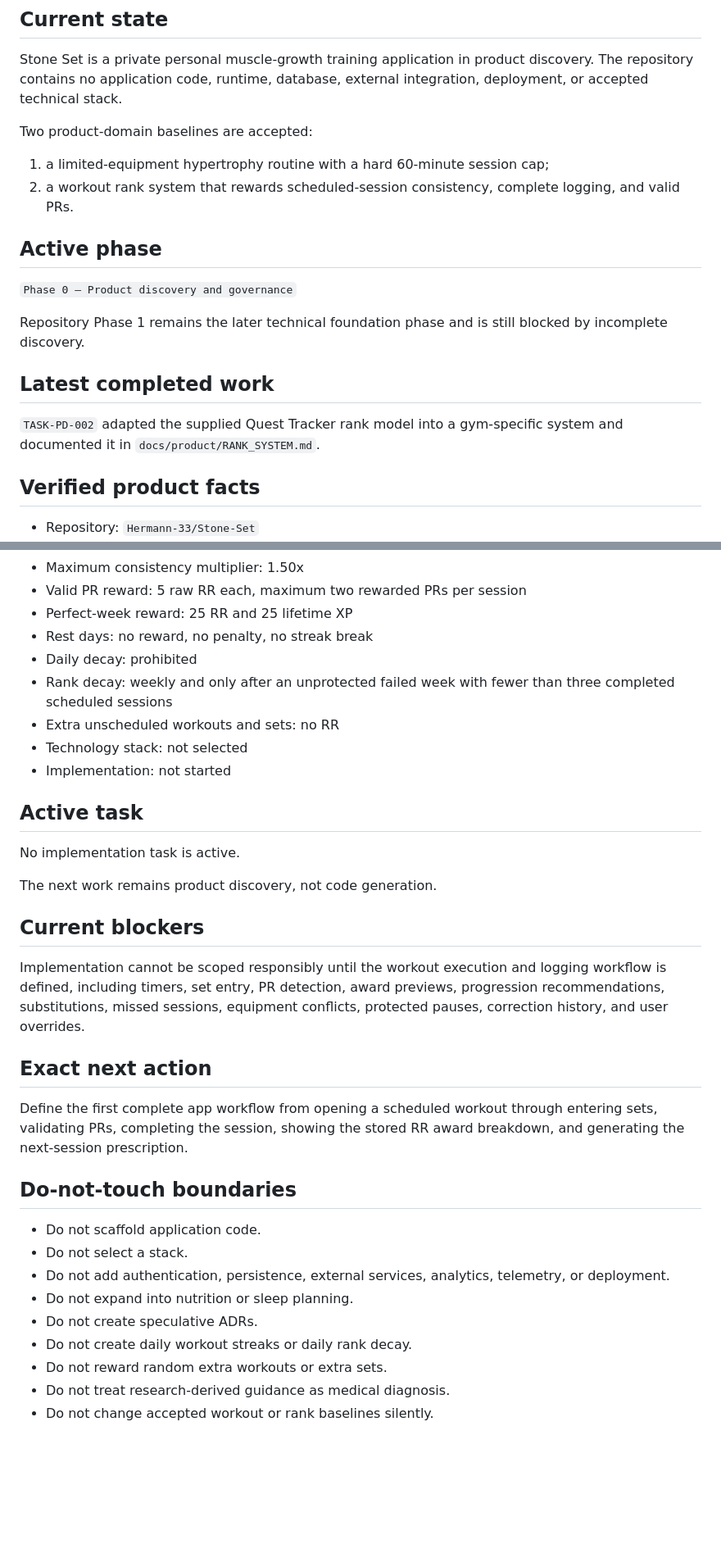
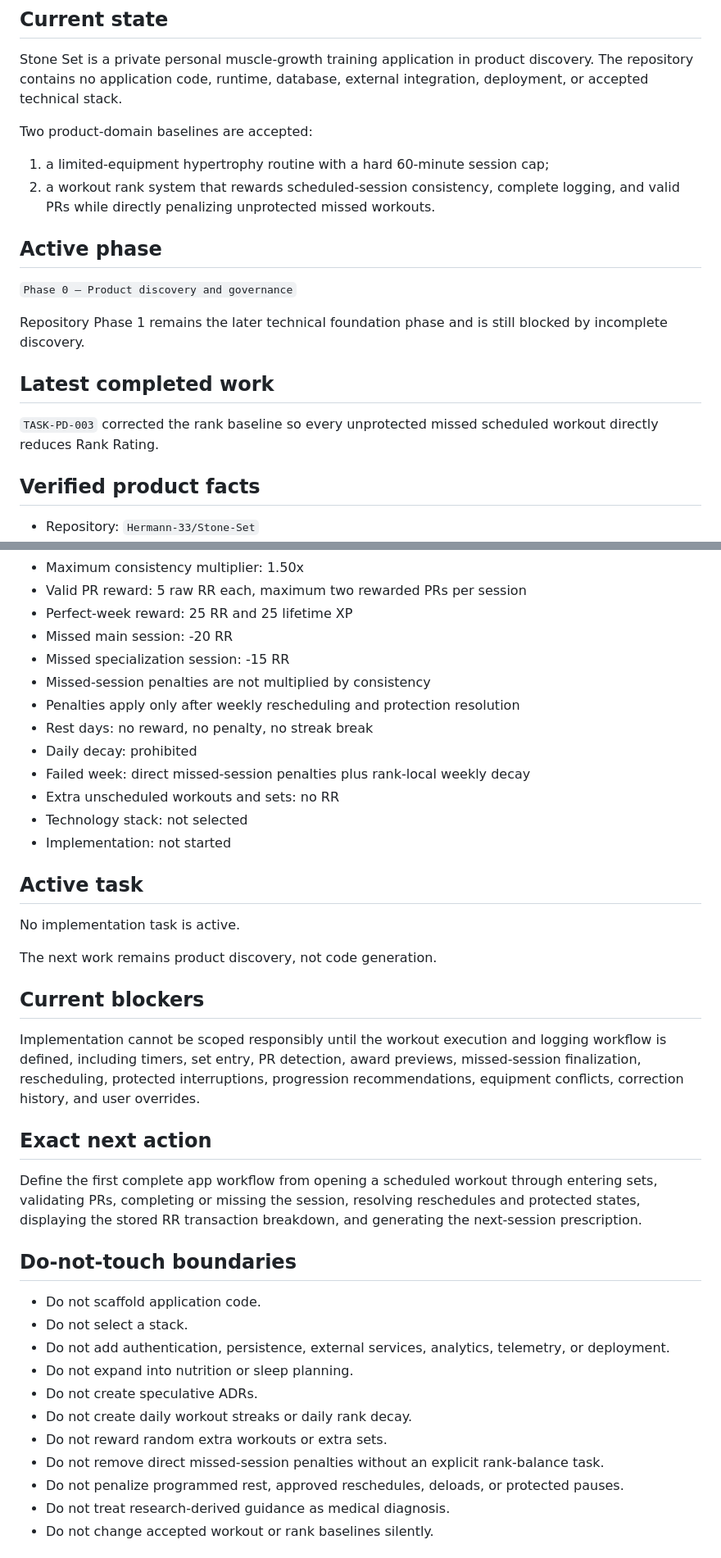
Before and after one commit to Hermann-33/Stone-Set, a Markdown page: docs/context/ACTIVE_CONTEXT.md, 2 parts joined by grey strips. Shown at 82% size. Rendered like a GitHub page; blank space fills up the shorter version.

Commit message:
TASK-PD-003: record missed-session penalties

```diff
--- a/docs/context/ACTIVE_CONTEXT.md
+++ b/docs/context/ACTIVE_CONTEXT.md
@@ -9,7 +9,7 @@ Stone Set is a private personal muscle-growth training application in product di
 Two product-domain baselines are accepted:
 
 1. a limited-equipment hypertrophy routine with a hard 60-minute session cap;
-2. a workout rank system that rewards scheduled-session consistency, complete logging, and valid PRs.
+2. a workout rank system that rewards scheduled-session consistency, complete logging, and valid PRs while directly penalizing unprotected missed workouts.
 
 ## Active phase
 
@@ -19,7 +19,7 @@ Repository Phase 1 remains the later technical foundation phase and is still blo
 
 ## Latest completed work
 
-`TASK-PD-002` adapted the supplied Quest Tracker rank model into a gym-specific system and documented it in `docs/product/RANK_SYSTEM.md`.
+`TASK-PD-003` corrected the rank baseline so every unprotected missed scheduled workout directly reduces Rank Rating.
 
 ## Verified product facts
 
@@ -35,9 +35,13 @@ Repository Phase 1 remains the later technical foundation phase and is still blo
 - Maximum consistency multiplier: 1.50x
 - Valid PR reward: 5 raw RR each, maximum two rewarded PRs per session
 - Perfect-week reward: 25 RR and 25 lifetime XP
+- Missed main session: -20 RR
+- Missed specialization session: -15 RR
+- Missed-session penalties are not multiplied by consistency
+- Penalties apply only after weekly rescheduling and protection resolution
 - Rest days: no reward, no penalty, no streak break
 - Daily decay: prohibited
-- Rank decay: weekly and only after an unprotected failed week with fewer than three completed scheduled sessions
+- Failed week: direct missed-session penalties plus rank-local weekly decay
 - Extra unscheduled workouts and sets: no RR
 - Technology stack: not selected
 - Implementation: not started
@@ -50,11 +54,11 @@ The next work remains product discovery, not code generation.
 
 ## Current blockers
 
-Implementation cannot be scoped responsibly until the workout execution and logging workflow is defined, including timers, set entry, PR detection, award previews, progression recommendations, substitutions, missed sessions, equipment conflicts, protected pauses, correction history, and user overrides.
+Implementation cannot be scoped responsibly until the workout execution and logging workflow is defined, including timers, set entry, PR detection, award previews, missed-session finalization, rescheduling, protected interruptions, progression recommendations, equipment conflicts, correction history, and user overrides.
 
 ## Exact next action
 
-Define the first complete app workflow from opening a scheduled workout through entering sets, validating PRs, completing the session, showing the stored RR award breakdown, and generating the next-session prescription.
+Define the first complete app workflow from opening a scheduled workout through entering sets, validating PRs, completing or missing the session, resolving reschedules and protected states, displaying the stored RR transaction breakdown, and generating the next-session prescription.
 
 ## Do-not-touch boundaries
 
@@ -65,6 +69,8 @@ Define the first complete app workflow from opening a scheduled workout through
 - Do not create speculative ADRs.
 - Do not create daily workout streaks or daily rank decay.
 - Do not reward random extra workouts or extra sets.
+- Do not remove direct missed-session penalties without an explicit rank-balance task.
+- Do not penalize programmed rest, approved reschedules, deloads, or protected pauses.
 - Do not treat research-derived guidance as medical diagnosis.
 - Do not change accepted workout or rank baselines silently.
 
```
